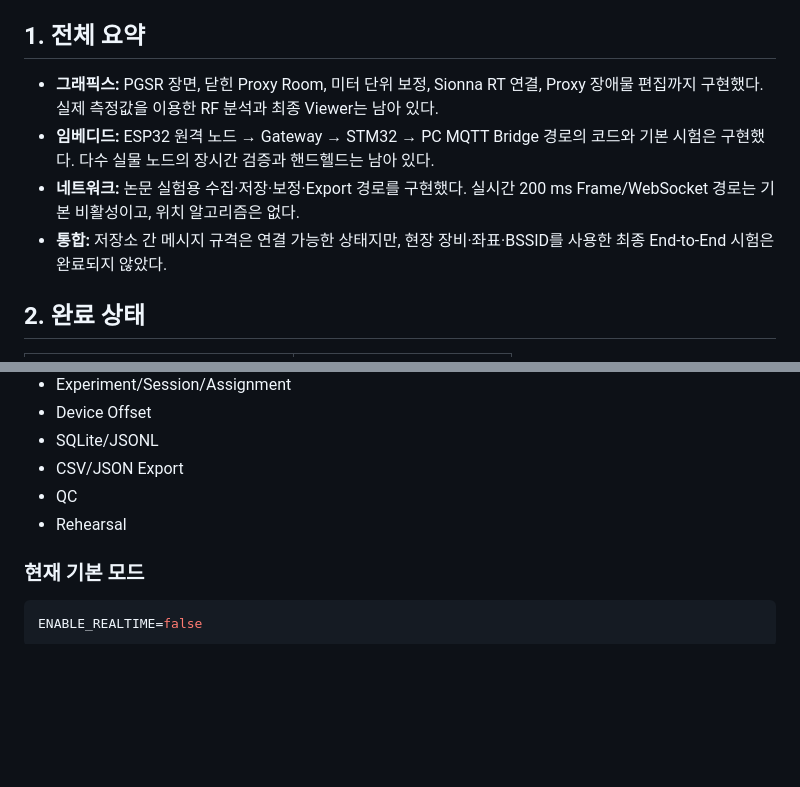
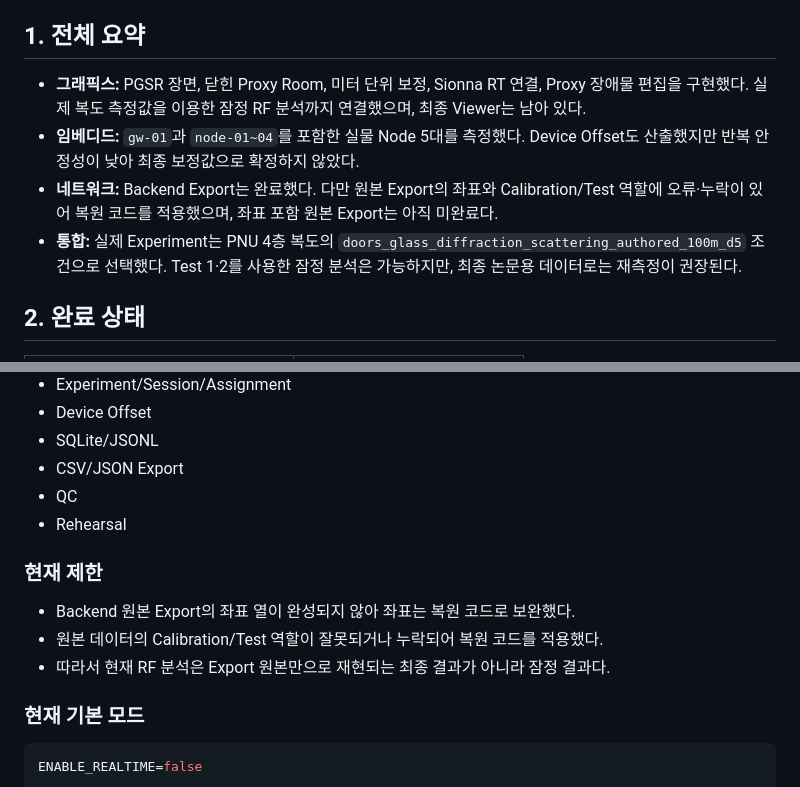
Before and after one commit to 2026-PNU-CSE-GRAD-RFVisualizer/RFVisualizer-Docs, a Markdown page: CURRENT_STATUS.md, 2 parts joined by grey strips. Rendered like a GitHub page; blank space fills up the shorter version.

````diff
--- a/CURRENT_STATUS.md
+++ b/CURRENT_STATUS.md
@@ -5,10 +5,10 @@
 
 ## 1. 전체 요약
 
-- **그래픽스:** PGSR 장면, 닫힌 Proxy Room, 미터 단위 보정, Sionna RT 연결, Proxy 장애물 편집까지 구현했다. 실제 측정값을 이용한 RF 분석과 최종 Viewer는 남아 있다.
-- **임베디드:** ESP32 원격 노드 → Gateway → STM32 → PC MQTT Bridge 경로의 코드와 기본 시험은 구현했다. 다수 실물 노드의 장시간 검증과 핸드헬드는 남아 있다.
-- **네트워크:** 논문 실험용 수집·저장·보정·Export 경로를 구현했다. 실시간 200 ms Frame/WebSocket 경로는 기본 비활성이고, 위치 알고리즘은 없다.
-- **통합:** 저장소 간 메시지 규격은 연결 가능한 상태지만, 현장 장비·좌표·BSSID를 사용한 최종 End-to-End 시험은 완료되지 않았다.
+- **그래픽스:** PGSR 장면, 닫힌 Proxy Room, 미터 단위 보정, Sionna RT 연결, Proxy 장애물 편집을 구현했다. 실제 복도 측정값을 이용한 잠정 RF 분석까지 연결했으며, 최종 Viewer는 남아 있다.
+- **임베디드:** `gw-01`과 `node-01~04`를 포함한 실물 Node 5대를 측정했다. Device Offset도 산출했지만 반복 안정성이 낮아 최종 보정값으로 확정하지 않았다.
+- **네트워크:** Backend Export는 완료했다. 다만 원본 Export의 좌표와 Calibration/Test 역할에 오류·누락이 있어 복원 코드를 적용했으며, 좌표 포함 원본 Export는 아직 미완료다.
+- **통합:** 실제 Experiment는 PNU 4층 복도의 `doors_glass_diffraction_scattering_authored_100m_d5` 조건으로 선택했다. Test 1·2를 사용한 잠정 분석은 가능하지만, 최종 논문용 데이터로는 재측정이 권장된다.
 
 ## 2. 완료 상태
 
@@ -117,6 +145,12 @@
 - QC
 - Rehearsal
 
+### 현재 제한
+
+- Backend 원본 Export의 좌표 열이 완성되지 않아 좌표는 복원 코드로 보완했다.
+- 원본 데이터의 Calibration/Test 역할이 잘못되거나 누락되어 복원 코드를 적용했다.
+- 따라서 현재 RF 분석은 Export 원본만으로 재현되는 최종 결과가 아니라 잠정 결과다.
+
 ### 현재 기본 모드
 
 ```env
````
Also changed, not shown: other parts of CURRENT_STATUS.md (+61 -28 lines).
